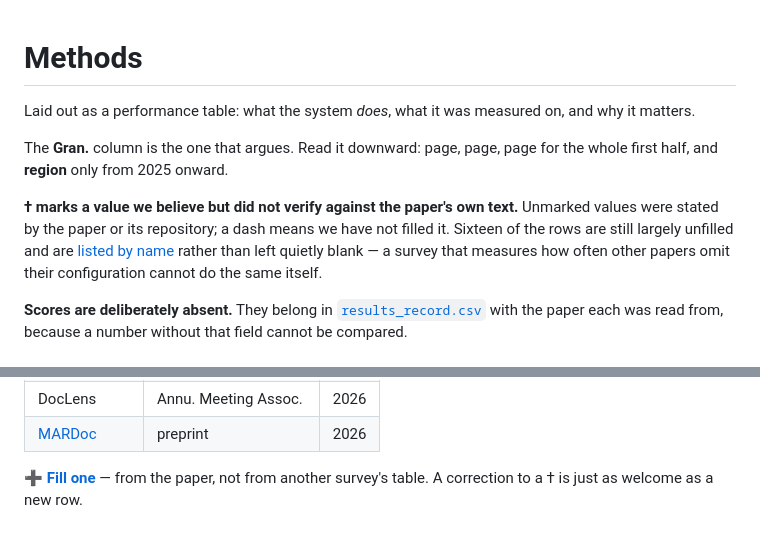
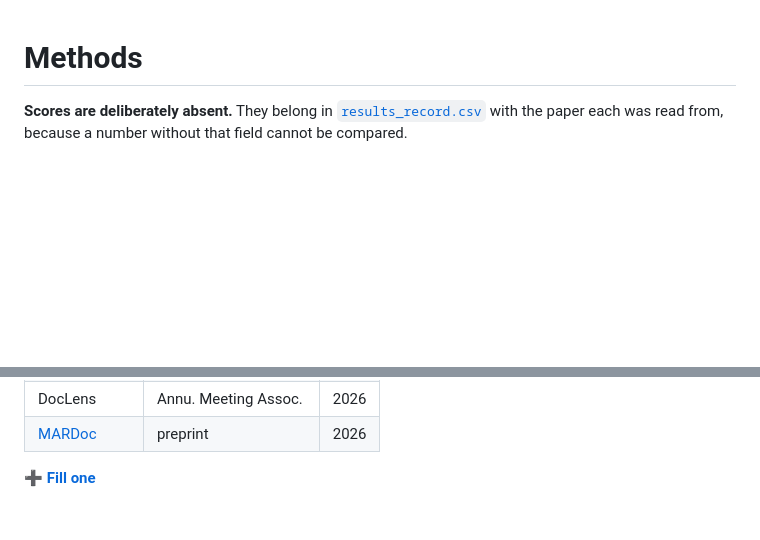
Before and after one commit to visualdocumentrag/VDU-RAG-Survey, a Markdown page: data/methods.md, 2 parts joined by grey strips. Drawn GitHub-style; blank space fills up the shorter version.

```diff
--- a/data/methods.md
+++ b/data/methods.md
@@ -1,18 +1,6 @@
 # Methods
 
-Laid out as a performance table: what the system *does*, what it was
-measured on, and why it matters.
 
-The **Gran.** column is the one that argues. Read it downward: page,
-page, page for the whole first half, and **region** only from 2025
-onward.
-
-**† marks a value we believe but did not verify against the paper's own
-text.** Unmarked values were stated by the paper or its repository; a
-dash means we have not filled it. Sixteen of the rows are still largely
-unfilled and are [listed by name](#what-is-missing) rather than left
-quietly blank — a survey that measures how often other papers omit
-their configuration cannot do the same itself.
 
 **Scores are deliberately absent.** They belong in
 [`results_record.csv`](results_record.csv) with the paper each was read
@@ -114,6 +102,4 @@ from the paper itself:
 | DocLens | Annu. Meeting Assoc. | 2026 |
 | [MARDoc](https://arxiv.org/abs/2606.05749) | preprint | 2026 |
 
-**[➕ Fill one](../../../issues/new?template=add-paper.yml)** — from the
-paper, not from another survey's table. A correction to a † is just as
-welcome as a new row.
+**[➕ Fill one](../../../issues/new?template=add-paper.yml)**
```
